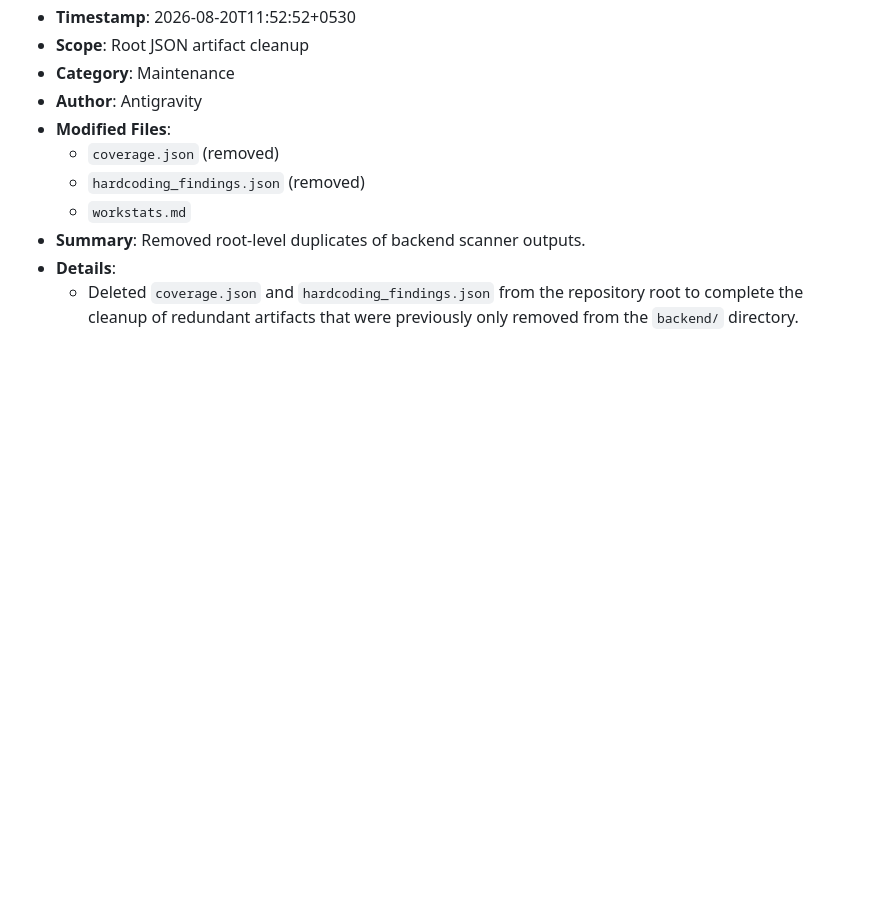
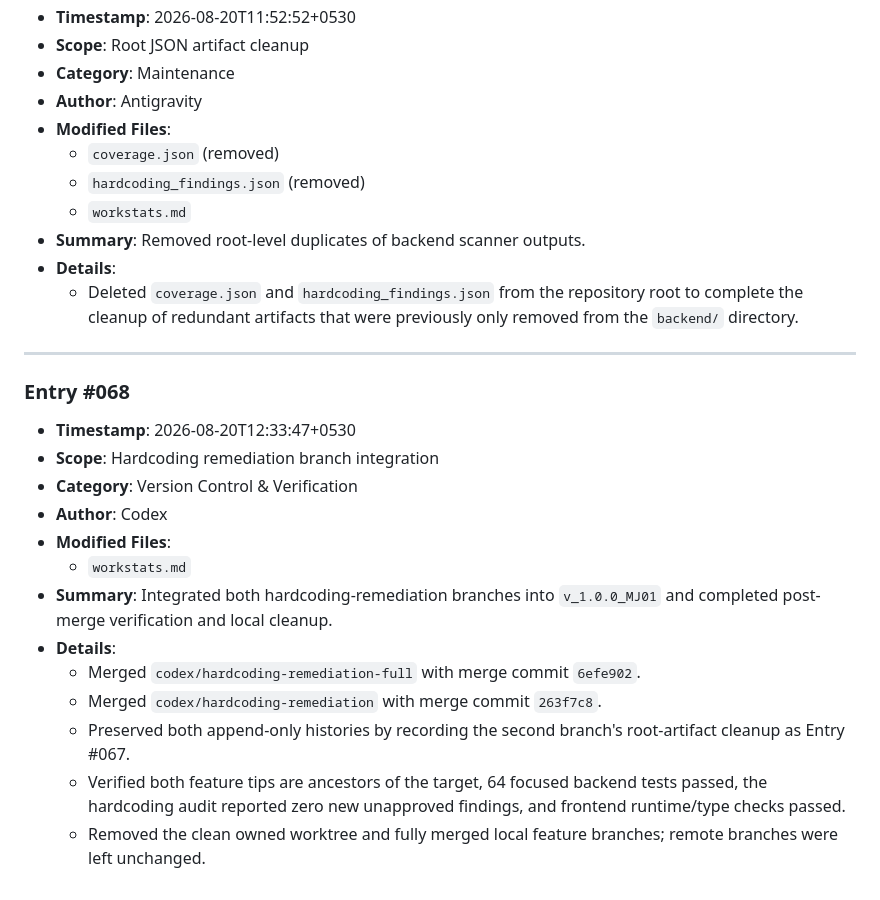
Before and after one commit to khushalDhanani/CVANALZE, a Markdown page: workstats.md, the part around the change. Rendered like a GitHub page; blank space fills up the shorter version.

Commit message:
docs: log remediation branch integration

```diff
--- a/workstats.md
+++ b/workstats.md
@@ -2353,3 +2353,20 @@ Permanent, append-only work log for all frontend and backend work across the CV
 - **Summary**: Removed root-level duplicates of backend scanner outputs.
 - **Details**:
   - Deleted `coverage.json` and `hardcoding_findings.json` from the repository root to complete the cleanup of redundant artifacts that were previously only removed from the `backend/` directory.
+
+---
+
+### Entry #068
+- **Timestamp**: 2026-08-20T12:33:47+0530
+- **Scope**: Hardcoding remediation branch integration
+- **Category**: Version Control & Verification
+- **Author**: Codex
+- **Modified Files**:
+  - `workstats.md`
+- **Summary**: Integrated both hardcoding-remediation branches into `v_1.0.0_MJ01` and completed post-merge verification and local cleanup.
+- **Details**:
+  - Merged `codex/hardcoding-remediation-full` with merge commit `6efe902`.
+  - Merged `codex/hardcoding-remediation` with merge commit `263f7c8`.
+  - Preserved both append-only histories by recording the second branch's root-artifact cleanup as Entry #067.
+  - Verified both feature tips are ancestors of the target, 64 focused backend tests passed, the hardcoding audit reported zero new unapproved findings, and frontend runtime/type checks passed.
+  - Removed the clean owned worktree and fully merged local feature branches; remote branches were left unchanged.
```
